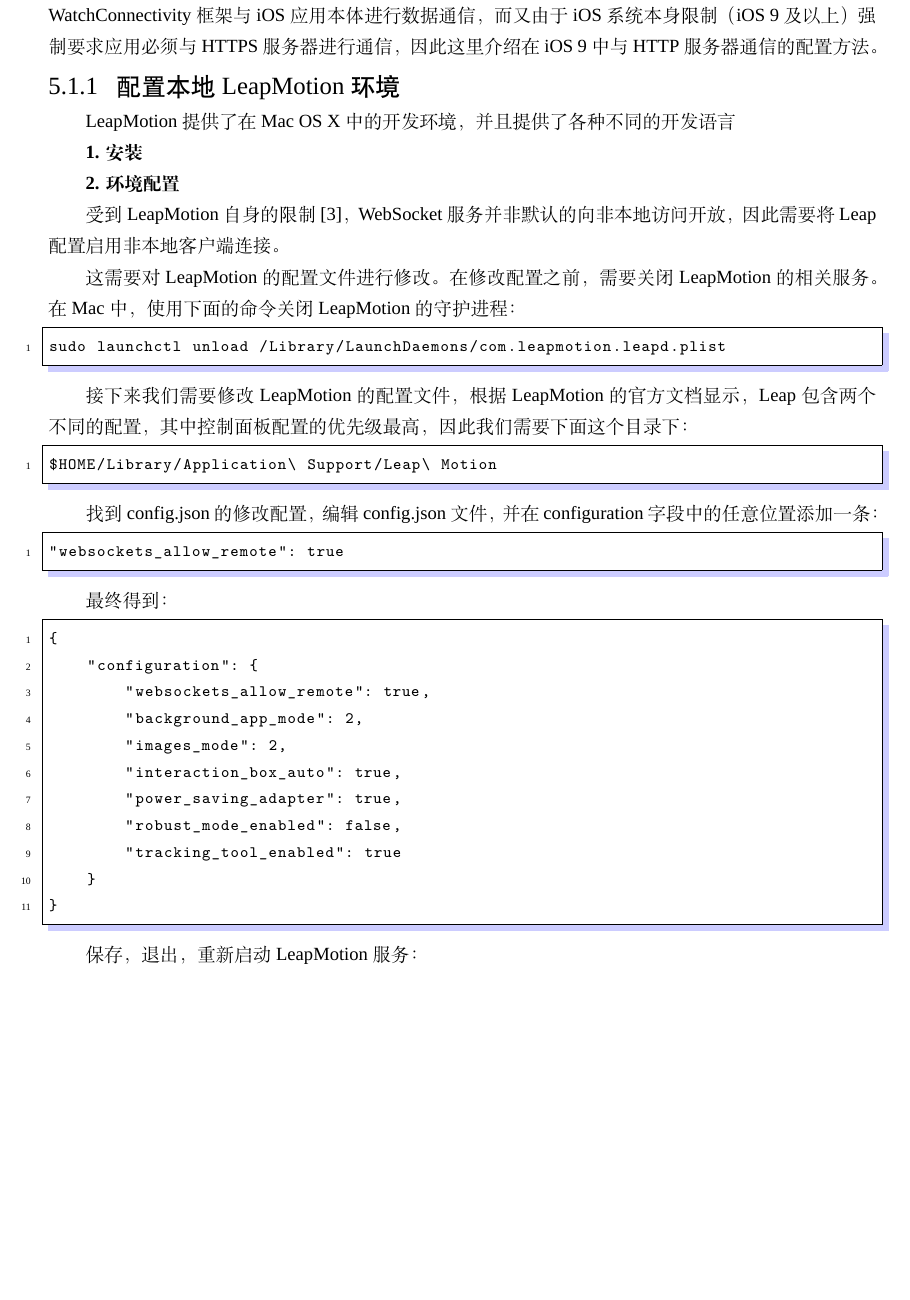
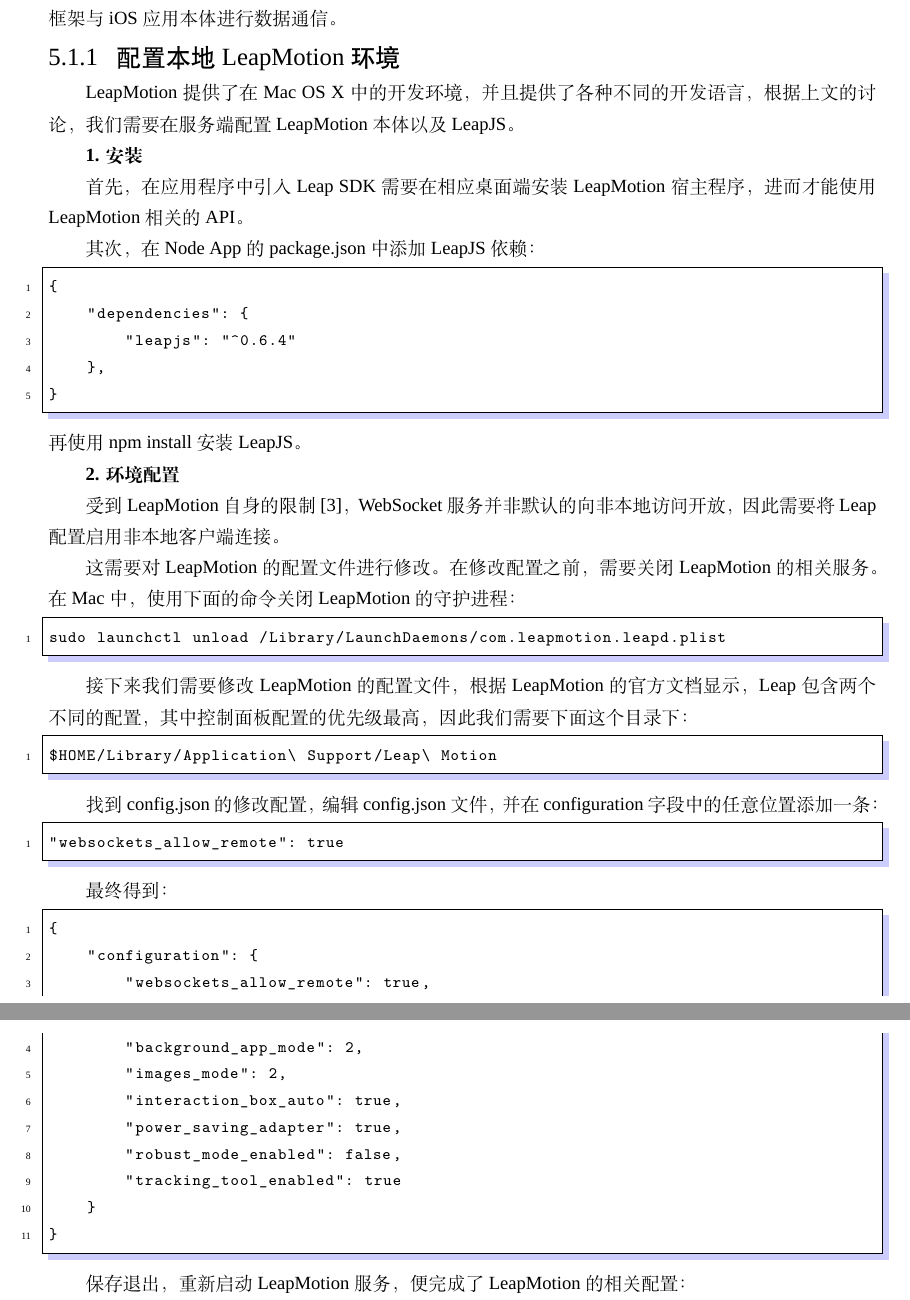
Before and after one commit to changkun/BachelorThesis, a LaTeX thesis (paper/main-en.tex, which reads paper/content/ch05implementation.tex): part of page 13 of 20 before the commit and two parts of pages 13 and 14 of 20 after it, the two joined at a grey line, cut at the place of the change, the shorter picture padded with empty space. Compiled offline with XeLaTeX; a missing font is replaced by an installed copy or a similar font.

Commit message:
add implementation

```diff
--- a/paper/content/ch05implementation.tex
+++ b/paper/content/ch05implementation.tex
@@ -2,15 +2,26 @@
 
 \section{环境搭建}
 
-无论是手表端的还是服务端，都存在框架依赖，因此环境搭建不可避免。在本项目中，服务端使用 NodeJS 进行编码，因此对于 NodeJS 相关的基本环境，如 Node 本体，NPM 包管理等常见工具的环境限于篇幅在本文中略去，这里主要介绍运行本平台最重要第三方 Leap Motion 环境；而在手表端中，虽然我们不依赖其他第三方框架，但由于 watchOS 自身的限制\ref{} 在 watchOS 2 中我们需要使用 WatchConnectivity 框架与 iOS 应用本体进行数据通信，而又由于 iOS 系统本身限制（iOS 9及以上）强制要求应用必须与 HTTPS 服务器进行通信，因此这里介绍在 iOS 9 中与 HTTP 服务器通信的配置方法。
+无论是手表端的还是服务端，都存在框架依赖，因此环境搭建不可避免。在本项目中，服务端使用 NodeJS 进行编码，限于篇幅，对 NodeJS 相关的基本环境，如 Node 本体，NPM 包管理等常见工具的配置在文中略去，这里主要介绍运行本平台最重要第三方 Leap Motion 环境；而在手表端中，虽然我们不依赖其他第三方框架，但由于 watchOS 自身的限制\cite{WatchConnectivity:2016} 在 watchOS 2 中我们需要使用 WatchConnectivity 框架与 iOS 应用本体进行数据通信。
+%而又由于 iOS 系统本身限制（iOS 9及以上）强制要求应用必须与 HTTPS 服务器进行通信，因此这里介绍在 iOS 9 中与 HTTP 服务器通信的配置方法。
 
 \subsection{配置本地 LeapMotion 环境}
 
-LeapMotion 提供了在 Mac OS X 中的开发环境，并且提供了各种不同的开发语言
+LeapMotion 提供了在 Mac OS X 中的开发环境，并且提供了各种不同的开发语言，根据上文的讨论，我们需要在服务端配置 LeapMotion 本体以及 LeapJS。
 
 \textbf{1. 安装}
 
+首先，在应用程序中引入 Leap SDK 需要在相应桌面端安装 LeapMotion 宿主程序，进而才能使用 LeapMotion 相关的 API。
 
+其次，在 Node App 的 package.json 中添加 LeapJS 依赖：
+\begin{lstlisting}
+{
+    "dependencies": {
+        "leapjs": "^0.6.4"
+    },
+}
+\end{lstlisting}
+再使用 npm install 安装 LeapJS。
 
 \textbf{2. 环境配置}
 
@@ -47,7 +58,7 @@
 }
 \end{lstlisting}
 
-保存，退出，重新启动 LeapMotion 服务：
+保存退出，重新启动 LeapMotion 服务，便完成了 LeapMotion 的相关配置：
 
 \begin{lstlisting}
 sudo launchctl load /Library/LaunchDaemons/com.leapmotion.leapd.plist
```
